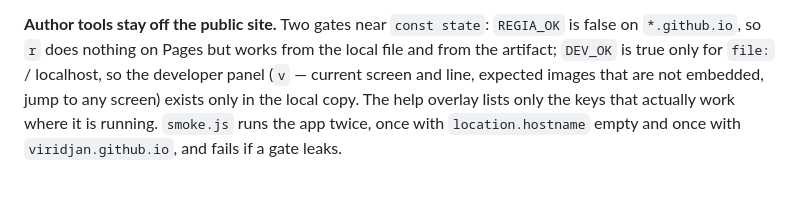
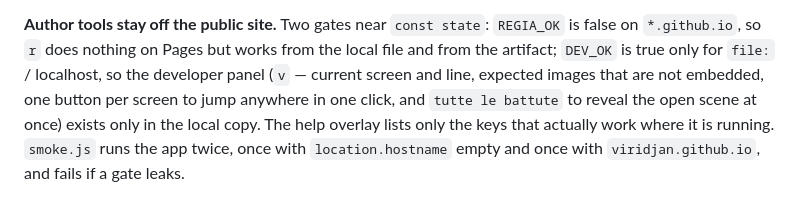
Before and after one commit to Viridjan/app-con-delitto, a Markdown page: CLAUDE.md, the part around the change. Rendered like a GitHub page.

```diff
--- a/CLAUDE.md
+++ b/CLAUDE.md
@@ -57,7 +57,8 @@ never by darkening the others. That was tried and rejected.
 **Author tools stay off the public site.** Two gates near `const state`: `REGIA_OK` is false on
 `*.github.io`, so `r` does nothing on Pages but works from the local file and from the artifact;
 `DEV_OK` is true only for `file:` / localhost, so the developer panel (`v` — current screen and
-line, expected images that are not embedded, jump to any screen) exists only in the local copy.
+line, expected images that are not embedded, one button per screen to jump anywhere in one click,
+and `tutte le battute` to reveal the open scene at once) exists only in the local copy.
 The help overlay lists only the keys that actually work where it is running. `smoke.js` runs the
 app twice, once with `location.hostname` empty and once with `viridjan.github.io`, and fails if a
 gate leaks.
```
Also changed, not shown: README.md (+3 -1 lines).
